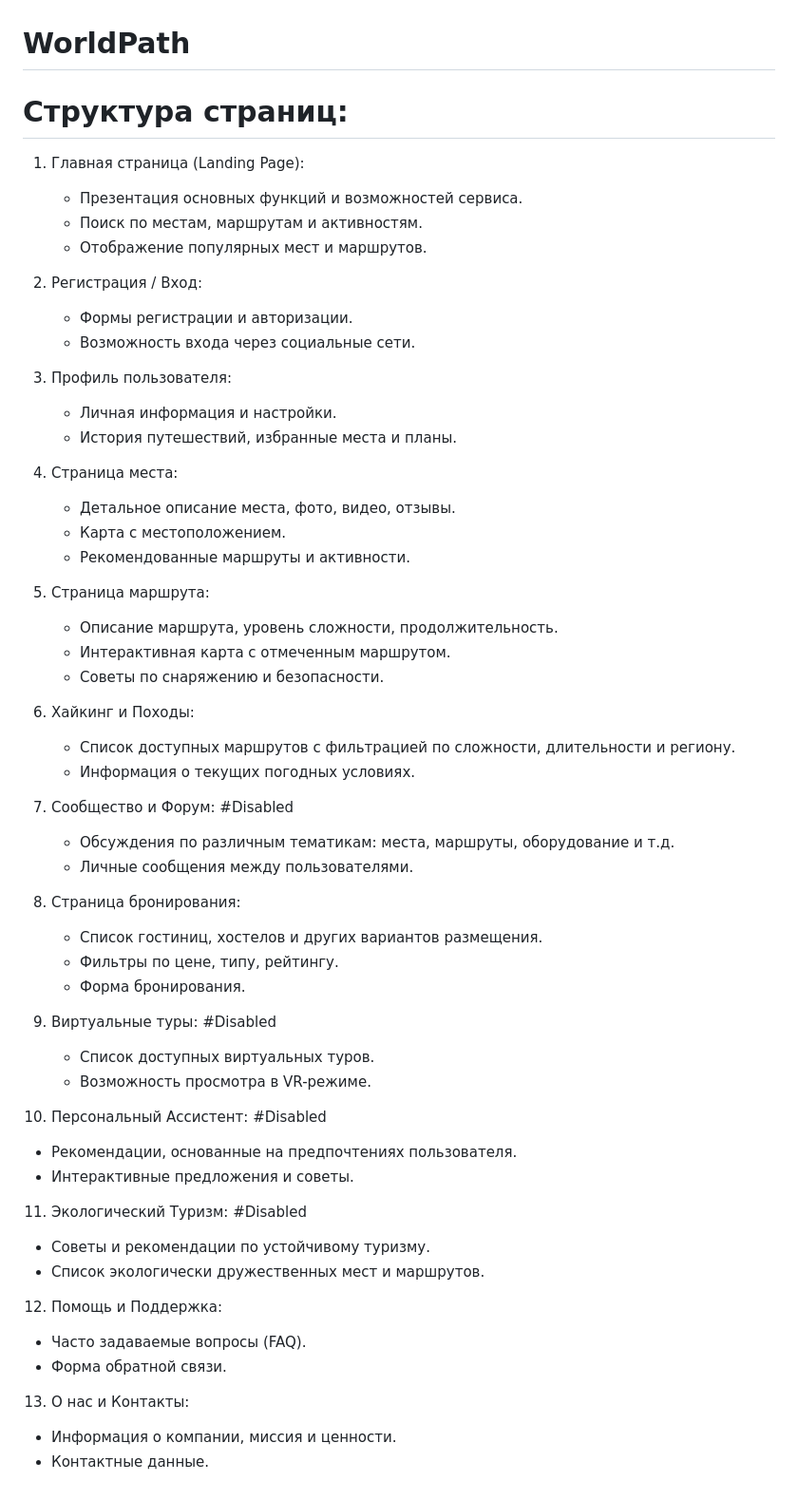
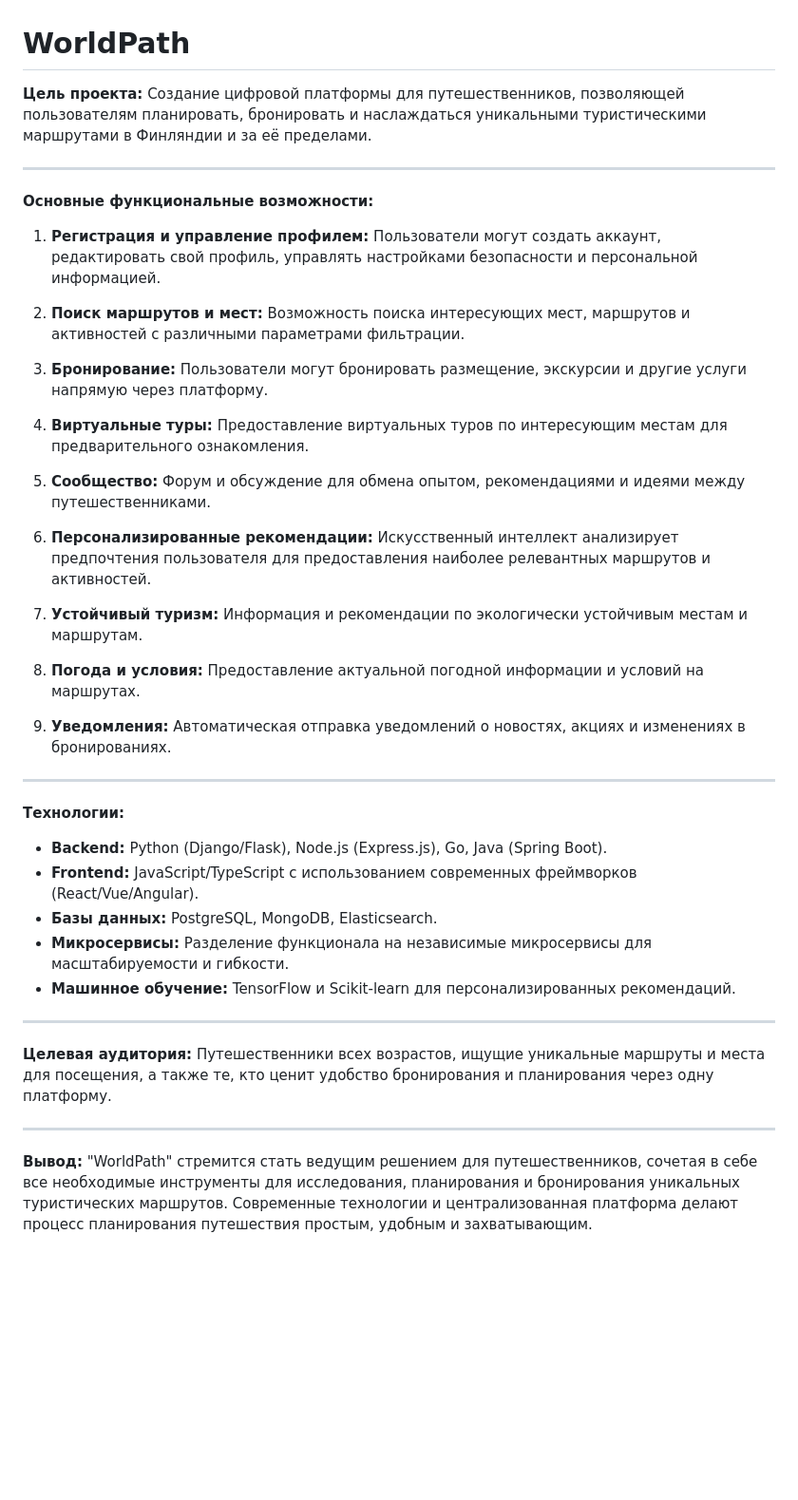
Before and after one commit to AndrewVozniak/WorldPath, a Markdown page: README.md, the part around the change. Shown: that part at 95% size. Rendered like a GitHub page; blank space fills up the shorter version.

```diff
--- a/README.md
+++ b/README.md
@@ -1,58 +1,43 @@
 # WorldPath
 
-# Структура страниц:
-1. Главная страница (Landing Page):
-   - Презентация основных функций и возможностей сервиса.
-   - Поиск по местам, маршрутам и активностям.
-   - Отображение популярных мест и маршрутов.
+**Цель проекта:** Создание цифровой платформы для путешественников, позволяющей пользователям планировать, бронировать и наслаждаться уникальными туристическими маршрутами в Финляндии и за её пределами.
 
-2. Регистрация / Вход:
-   - Формы регистрации и авторизации.
-   - Возможность входа через социальные сети.
+---
 
-3. Профиль пользователя:
-   - Личная информация и настройки.
-   - История путешествий, избранные места и планы.
+**Основные функциональные возможности:**
 
-4. Страница места:
-   - Детальное описание места, фото, видео, отзывы.
-   - Карта с местоположением.
-   - Рекомендованные маршруты и активности.
+1. **Регистрация и управление профилем:** Пользователи могут создать аккаунт, редактировать свой профиль, управлять настройками безопасности и персональной информацией.
 
-5. Страница маршрута:
-   - Описание маршрута, уровень сложности, продолжительность.
-   - Интерактивная карта с отмеченным маршрутом.
-   - Советы по снаряжению и безопасности.
+2. **Поиск маршрутов и мест:** Возможность поиска интересующих мест, маршрутов и активностей с различными параметрами фильтрации.
 
-6. Хайкинг и Походы:
-   - Список доступных маршрутов с фильтрацией по сложности, длительности и региону.
-   - Информация о текущих погодных условиях.
+3. **Бронирование:** Пользователи могут бронировать размещение, экскурсии и другие услуги напрямую через платформу.
 
-7. Сообщество и Форум: #Disabled
-   - Обсуждения по различным тематикам: места, маршруты, оборудование и т.д.
-   - Личные сообщения между пользователями.
+4. **Виртуальные туры:** Предоставление виртуальных туров по интересующим местам для предварительного ознакомления.
 
-8. Страница бронирования:
-   - Список гостиниц, хостелов и других вариантов размещения.
-   - Фильтры по цене, типу, рейтингу.
-   - Форма бронирования.
+5. **Сообщество:** Форум и обсуждение для обмена опытом, рекомендациями и идеями между путешественниками.
 
-9. Виртуальные туры: #Disabled
-   - Список доступных виртуальных туров.
-   - Возможность просмотра в VR-режиме.
+6. **Персонализированные рекомендации:** Искусственный интеллект анализирует предпочтения пользователя для предоставления наиболее релевантных маршрутов и активностей.
 
-10. Персональный Ассистент: #Disabled
-   - Рекомендации, основанные на предпочтениях пользователя.
-   - Интерактивные предложения и советы.
+7. **Устойчивый туризм:** Информация и рекомендации по экологически устойчивым местам и маршрутам.
 
-11. Экологический Туризм: #Disabled
-   - Советы и рекомендации по устойчивому туризму.
-   - Список экологически дружественных мест и маршрутов.
+8. **Погода и условия:** Предоставление актуальной погодной информации и условий на маршрутах.
 
-12. Помощь и Поддержка:
-   - Часто задаваемые вопросы (FAQ).
-   - Форма обратной связи.
+9. **Уведомления:** Автоматическая отправка уведомлений о новостях, акциях и изменениях в бронированиях.
 
-13. О нас и Контакты:
-   - Информация о компании, миссия и ценности.
-   - Контактные данные.
+---
+
+**Технологии:**
+
+- **Backend:** Python (Django/Flask), Node.js (Express.js), Go, Java (Spring Boot).
+- **Frontend:** JavaScript/TypeScript с использованием современных фреймворков (React/Vue/Angular).
+- **Базы данных:** PostgreSQL, MongoDB, Elasticsearch.
+- **Микросервисы:** Разделение функционала на независимые микросервисы для масштабируемости и гибкости.
+- **Машинное обучение:** TensorFlow и Scikit-learn для персонализированных рекомендаций.
+
+---
+
+**Целевая аудитория:** Путешественники всех возрастов, ищущие уникальные маршруты и места для посещения, а также те, кто ценит удобство бронирования и планирования через одну платформу.
+
+---
+
+**Вывод:** "WorldPath" стремится стать ведущим решением для путешественников, сочетая в себе все необходимые инструменты для исследования, планирования и бронирования уникальных туристических маршрутов. Современные технологии и централизованная платформа делают процесс планирования путешествия простым, удобным и захватывающим.
```
